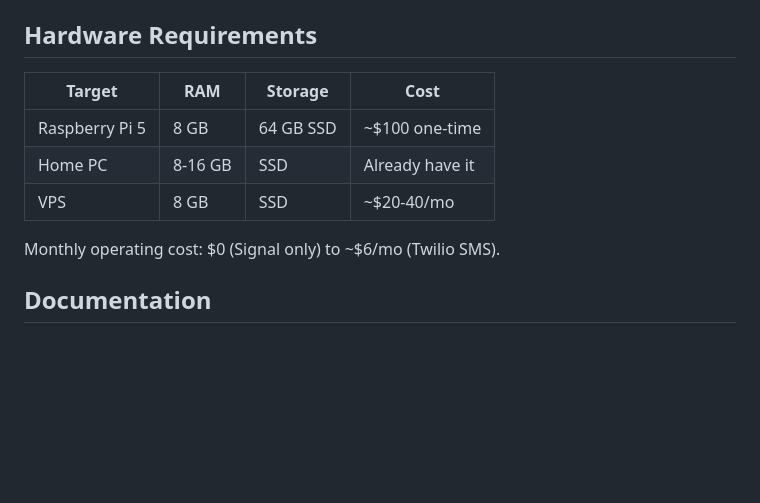
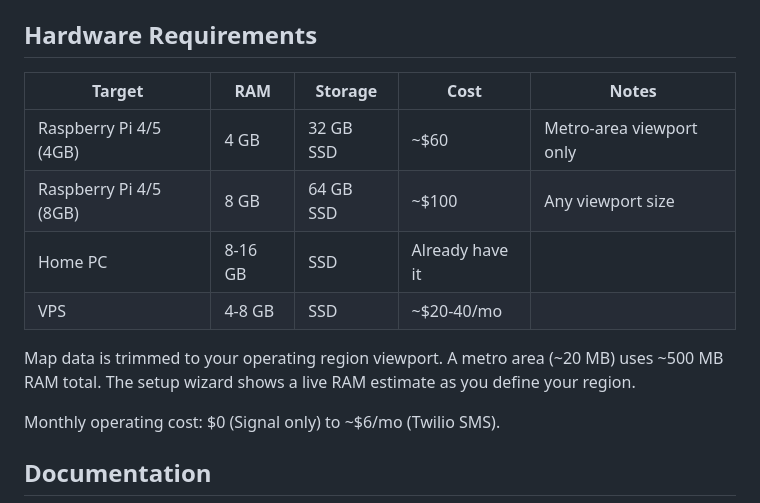
Before and after one commit to genghis/safecare, a Markdown page: README.md, the part around the change. Rendered like a GitHub page; blank space fills up the shorter version.

```diff
--- a/README.md
+++ b/README.md
@@ -63,11 +63,14 @@ Open **http://localhost:3000** — a setup wizard walks you through creating you
 
 ## Hardware Requirements
 
-| Target | RAM | Storage | Cost |
-|--------|-----|---------|------|
-| Raspberry Pi 5 | 8 GB | 64 GB SSD | ~$100 one-time |
-| Home PC | 8-16 GB | SSD | Already have it |
-| VPS | 8 GB | SSD | ~$20-40/mo |
+| Target | RAM | Storage | Cost | Notes |
+|--------|-----|---------|------|-------|
+| Raspberry Pi 4/5 (4GB) | 4 GB | 32 GB SSD | ~$60 | Metro-area viewport only |
+| Raspberry Pi 4/5 (8GB) | 8 GB | 64 GB SSD | ~$100 | Any viewport size |
+| Home PC | 8-16 GB | SSD | Already have it | |
+| VPS | 4-8 GB | SSD | ~$20-40/mo | |
+
+Map data is trimmed to your operating region viewport. A metro area (~20 MB) uses ~500 MB RAM total. The setup wizard shows a live RAM estimate as you define your region.
 
 Monthly operating cost: $0 (Signal only) to ~$6/mo (Twilio SMS).
 
```
Also changed, not shown: GETTING-STARTED.md (+7 -5 lines), STATUS.md (+4 -2 lines).
